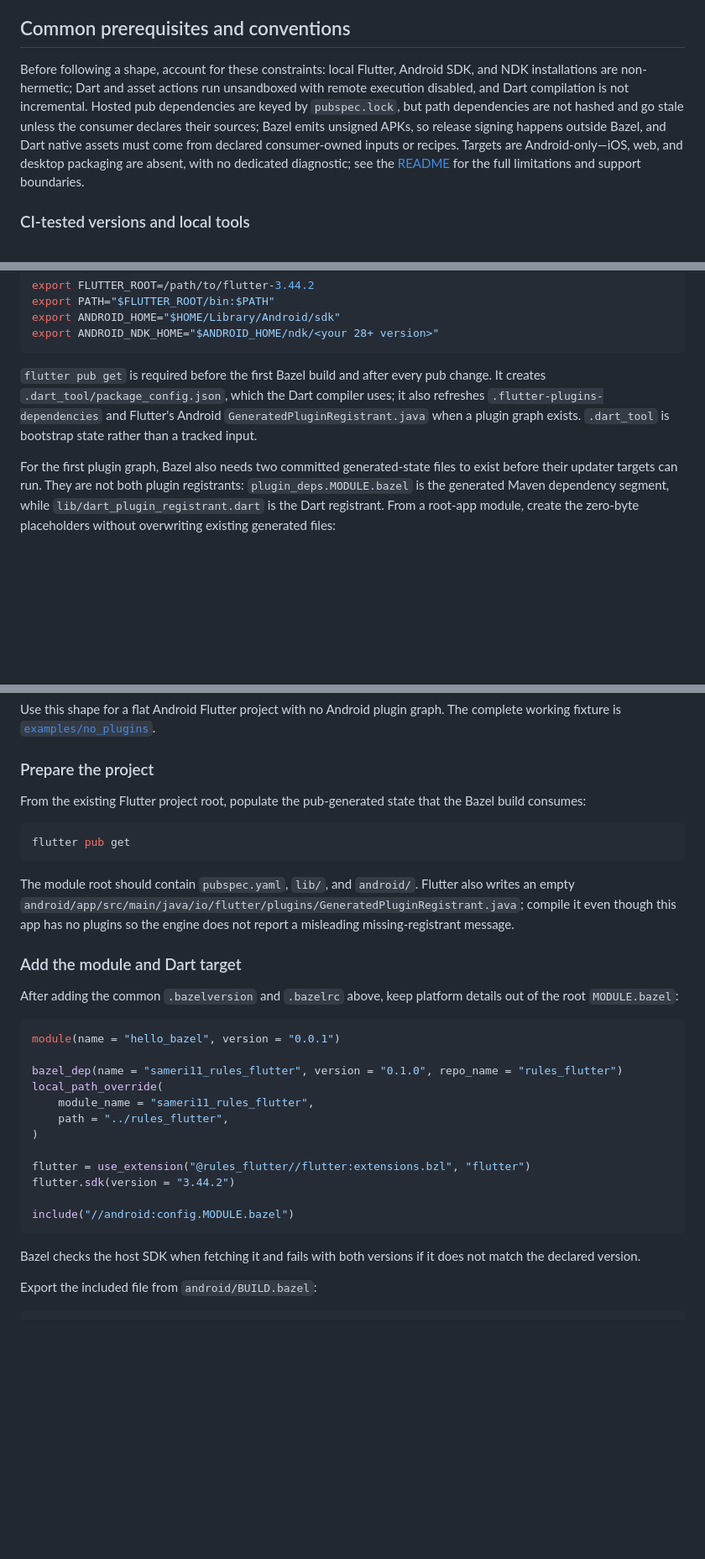
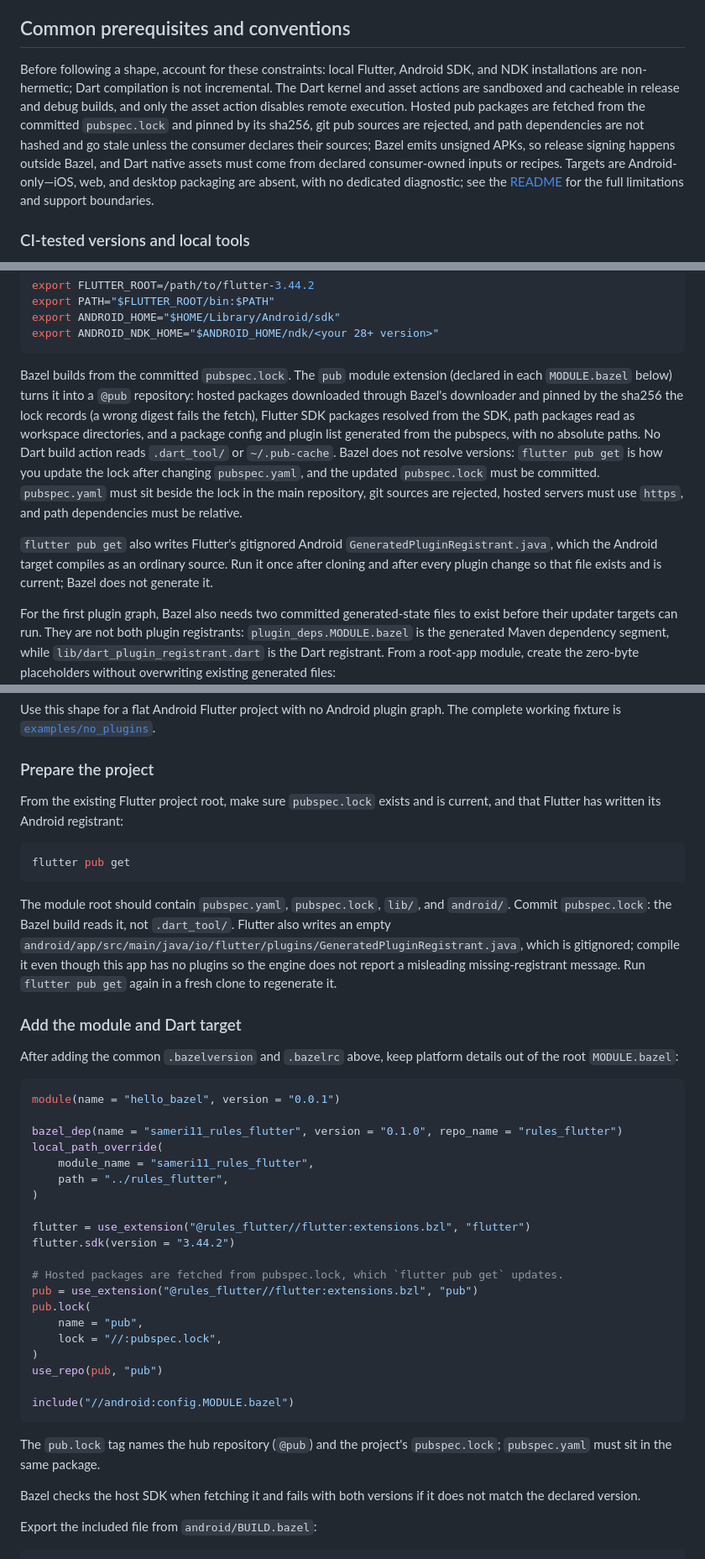
Before and after one commit to Sameri11/rules_flutter, a Markdown page: QUICKSTART.md, 3 parts joined by grey strips. Shown at 84% size. Drawn GitHub-style; blank space fills up the shorter version.

````diff
--- a/QUICKSTART.md
+++ b/QUICKSTART.md
@@ -28,11 +28,12 @@ plugin setup.
 ## Common prerequisites and conventions
 
 Before following a shape, account for these constraints: local Flutter, Android
-SDK, and NDK installations are non-hermetic; Dart and asset actions run
-unsandboxed with remote execution disabled, and Dart compilation is not
-incremental. Hosted pub dependencies are keyed by `pubspec.lock`, but path
-dependencies are not hashed and go stale unless the consumer declares their
-sources; Bazel emits unsigned APKs, so release signing happens outside Bazel,
+SDK, and NDK installations are non-hermetic; Dart compilation is not
+incremental. The Dart kernel and asset actions are sandboxed and cacheable in
+release and debug builds, and only the asset action disables remote execution.
+Hosted pub packages are fetched from the committed `pubspec.lock` and pinned by
+its sha256, git pub sources are rejected, and path dependencies are not hashed
+and go stale unless the consumer declares their sources; Bazel emits unsigned APKs, so release signing happens outside Bazel,
 and Dart native assets must come from declared consumer-owned inputs or recipes.
 Targets are Android-only—iOS, web, and desktop packaging are absent, with no
 dedicated diagnostic; see the [README](README.md) for the full limitations and
@@ -121,11 +122,22 @@ export ANDROID_HOME="$HOME/Library/Android/sdk"
 export ANDROID_NDK_HOME="$ANDROID_HOME/ndk/<your 28+ version>"
 ```
 
-`flutter pub get` is required before the first Bazel build and after every pub
-change. It creates `.dart_tool/package_config.json`, which the Dart compiler
-uses; it also refreshes `.flutter-plugins-dependencies` and Flutter's Android
-`GeneratedPluginRegistrant.java` when a plugin graph exists. `.dart_tool` is
-bootstrap state rather than a tracked input.
+Bazel builds from the committed `pubspec.lock`. The `pub` module extension
+(declared in each `MODULE.bazel` below) turns it into a `@pub` repository:
+hosted packages downloaded through Bazel's downloader and pinned by the sha256
+the lock records (a wrong digest fails the fetch), Flutter SDK packages resolved
+from the SDK, path packages read as workspace directories, and a package config
+and plugin list generated from the pubspecs, with no absolute paths. No Dart
+build action reads `.dart_tool/` or `~/.pub-cache`. Bazel does not resolve
+versions: `flutter pub get` is how you update the lock after changing
+`pubspec.yaml`, and the updated `pubspec.lock` must be committed. `pubspec.yaml`
+must sit beside the lock in the main repository, git sources are rejected, hosted
+servers must use `https`, and path dependencies must be relative.
+
+`flutter pub get` also writes Flutter's gitignored Android
+`GeneratedPluginRegistrant.java`, which the Android target compiles as an
+ordinary source. Run it once after cloning and after every plugin change so
+that file exists and is current; Bazel does not generate it.
 
 For the first plugin graph, Bazel also needs two committed generated-state files
 to exist before their updater targets can run. They are not both plugin
@@ -213,18 +226,20 @@ The complete working fixture is
 
 ### Prepare the project
 
-From the existing Flutter project root, populate the pub-generated state that
-the Bazel build consumes:
+From the existing Flutter project root, make sure `pubspec.lock` exists and is
+current, and that Flutter has written its Android registrant:
 
 ```sh
 flutter pub get
 ```
 
-The module root should contain `pubspec.yaml`, `lib/`, and `android/`.
+The module root should contain `pubspec.yaml`, `pubspec.lock`, `lib/`, and
+`android/`. Commit `pubspec.lock`: the Bazel build reads it, not `.dart_tool/`.
 Flutter also writes an empty
-`android/app/src/main/java/io/flutter/plugins/GeneratedPluginRegistrant.java`;
-compile it even though this app has no plugins so the engine does not report a
-misleading missing-registrant message.
+`android/app/src/main/java/io/flutter/plugins/GeneratedPluginRegistrant.java`,
+which is gitignored; compile it even though this app has no plugins so the
+engine does not report a misleading missing-registrant message. Run
+`flutter pub get` again in a fresh clone to regenerate it.
 
 ### Add the module and Dart target
 
@@ -243,8 +258,19 @@ local_path_override(
 flutter = use_extension("@rules_flutter//flutter:extensions.bzl", "flutter")
 flutter.sdk(version = "3.44.2")
 
+# Hosted packages are fetched from pubspec.lock, which `flutter pub get` updates.
+pub = use_extension("@rules_flutter//flutter:extensions.bzl", "pub")
+pub.lock(
+    name = "pub",
+    lock = "//:pubspec.lock",
+)
+use_repo(pub, "pub")
+
 include("//android:config.MODULE.bazel")
 ```
+
+The `pub.lock` tag names the hub repository (`@pub`) and the project's
+`pubspec.lock`; `pubspec.yaml` must sit in the same package.
 
 Bazel checks the host SDK when fetching it and fails with both versions if it
 does not match the declared version.
````
Also changed, not shown: other parts of QUICKSTART.md (+66 -29 lines), README.md (+24 -10 lines).
